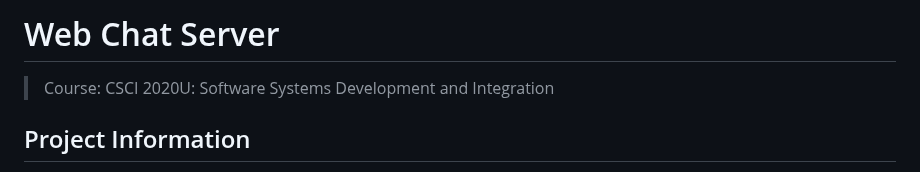
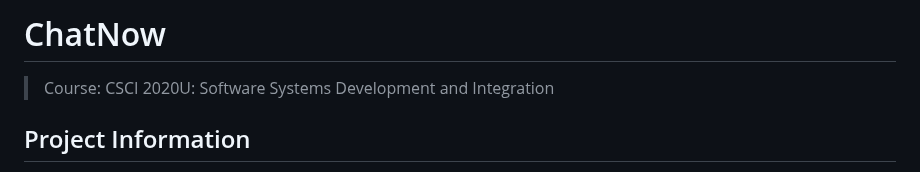
Before and after one commit to JeremyT21/ChatNow_Chat_Room_Platform, a Markdown page: README.md, the part around the change. Rendered like a GitHub page.

Commit message:
Updated README v7

```diff
--- a/README.md
+++ b/README.md
@@ -1,4 +1,4 @@
-# Web Chat Server
+# ChatNow
 > Course: CSCI 2020U: Software Systems Development and Integration
 
 ## Project Information
```
